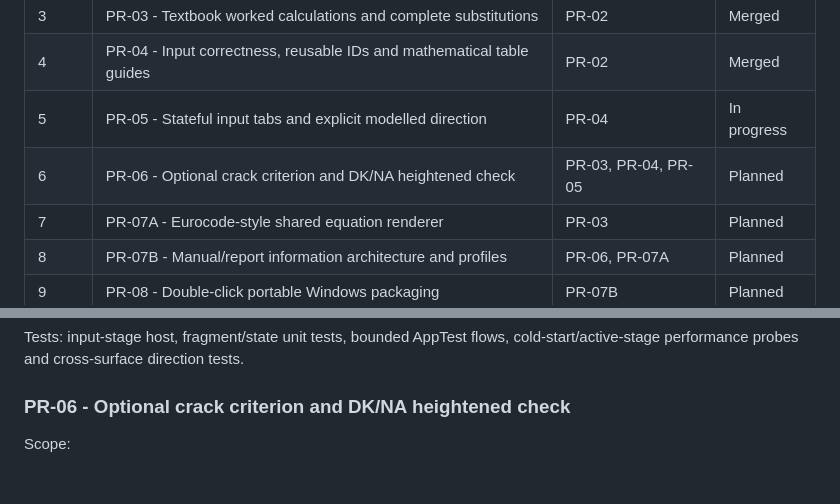
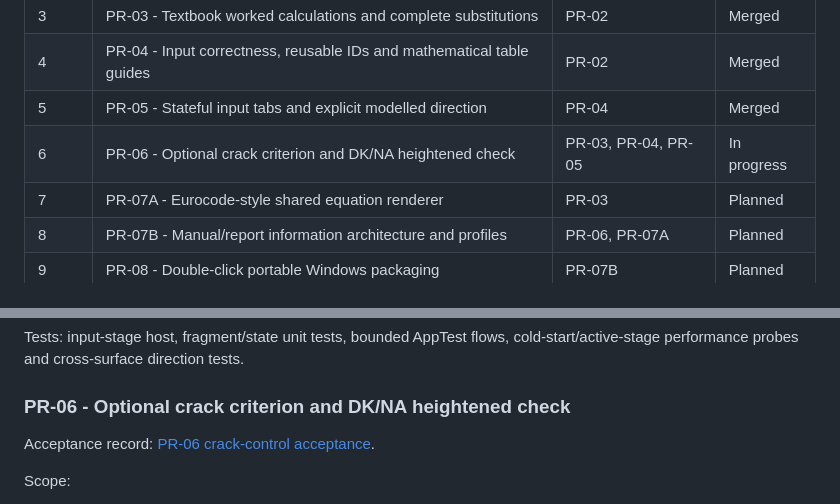
Before and after one commit to KasperLFabricius/Sector, a Markdown page: docs/v093_pr_programme.md, 2 parts joined by grey strips. Drawn GitHub-style; blank space fills up the shorter version.

```diff
--- a/docs/v093_pr_programme.md
+++ b/docs/v093_pr_programme.md
@@ -33,8 +33,8 @@ slices stay planned.
 | 2 | PR-02 - Bridge scope reset, schema 24 and design-standard registry | PR-01 | Merged |
 | 3 | PR-03 - Textbook worked calculations and complete substitutions | PR-02 | Merged |
 | 4 | PR-04 - Input correctness, reusable IDs and mathematical table guides | PR-02 | Merged |
-| 5 | PR-05 - Stateful input tabs and explicit modelled direction | PR-04 | In progress |
-| 6 | PR-06 - Optional crack criterion and DK/NA heightened check | PR-03, PR-04, PR-05 | Planned |
+| 5 | PR-05 - Stateful input tabs and explicit modelled direction | PR-04 | Merged |
+| 6 | PR-06 - Optional crack criterion and DK/NA heightened check | PR-03, PR-04, PR-05 | In progress |
 | 7 | PR-07A - Eurocode-style shared equation renderer | PR-03 | Planned |
 | 8 | PR-07B - Manual/report information architecture and profiles | PR-06, PR-07A | Planned |
 | 9 | PR-08 - Double-click portable Windows packaging | PR-07B | Planned |
@@ -820,6 +820,8 @@ cold-start/active-stage performance probes and cross-surface direction tests.
 
 ### PR-06 - Optional crack criterion and DK/NA heightened check
 
+Acceptance record: [PR-06 crack-control acceptance](pr06_v093_crack_control_acceptance.md).
+
 Scope:
 
 - add the nullable ordinary criterion to each eligible elastic case;
```
Also changed, not shown: docs/pr06_v093_crack_control_acceptance.md (+7 -9 lines).
